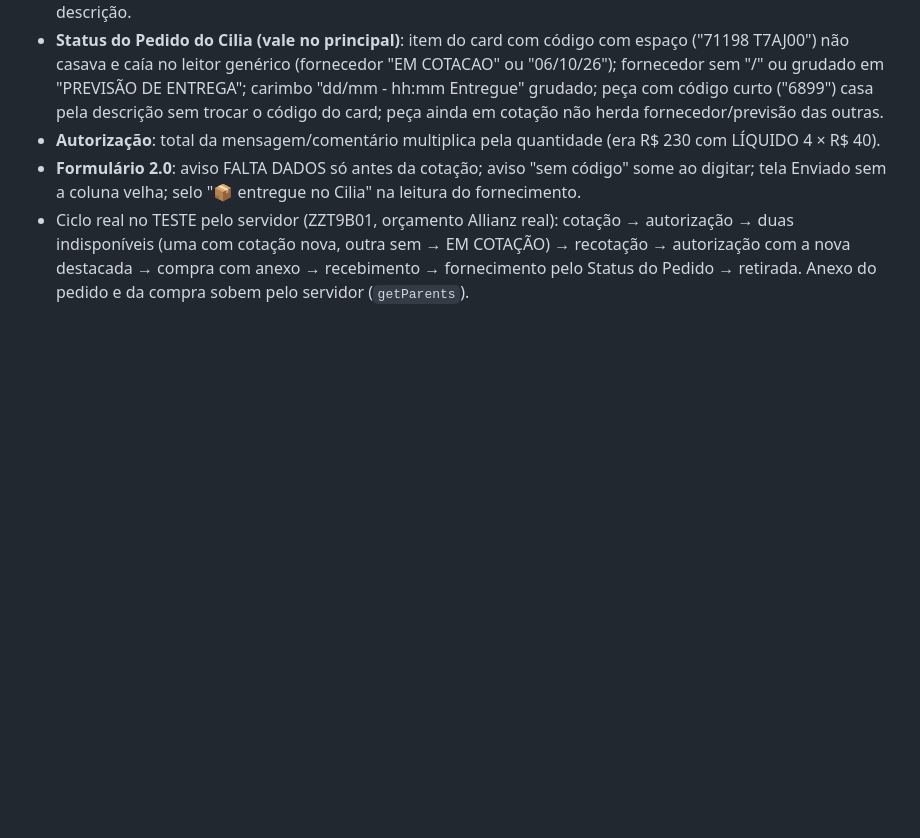
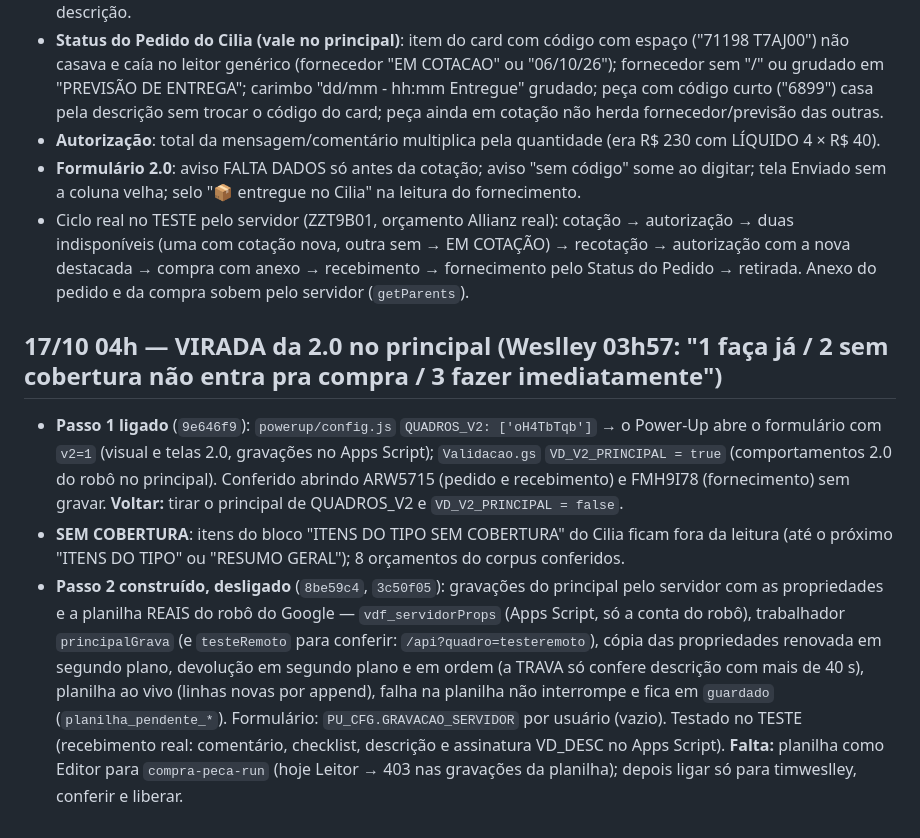
Before and after one commit to timweslley/unity-trello-compra-peca, a Markdown page: docs/SESSOES.md, the part around the change. Drawn GitHub-style; blank space fills up the shorter version.

Commit message:
SESSOES: virada 2.0 no principal (passo 1) e passo 2 pronto/desligado
Co-Authored-By: Claude Opus 5.5 <noreply@anthropic.com>
Claude-Session: https://claude.ai/code/session_01Y4tyLcET1od5jWa86cF21v

```diff
--- a/docs/SESSOES.md
+++ b/docs/SESSOES.md
@@ -113,3 +113,17 @@ da outra, deixar um recado aqui e no commit.
 - Ciclo real no TESTE pelo servidor (ZZT9B01, orçamento Allianz real): cotação → autorização → duas indisponíveis (uma com
   cotação nova, outra sem → EM COTAÇÃO) → recotação → autorização com a nova destacada → compra com anexo → recebimento →
   fornecimento pelo Status do Pedido → retirada. Anexo do pedido e da compra sobem pelo servidor (`getParents`).
+## 17/10 04h — VIRADA da 2.0 no principal (Weslley 03h57: "1 faça já / 2 sem cobertura não entra pra compra / 3 fazer imediatamente")
+- **Passo 1 ligado** (`9e646f9`): `powerup/config.js` `QUADROS_V2: ['oH4TbTqb']` → o Power-Up abre o formulário com `v2=1`
+  (visual e telas 2.0, gravações no Apps Script); `Validacao.gs` `VD_V2_PRINCIPAL = true` (comportamentos 2.0 do robô no principal).
+  Conferido abrindo ARW5715 (pedido e recebimento) e FMH9I78 (fornecimento) sem gravar. **Voltar:** tirar o principal de
+  QUADROS_V2 e `VD_V2_PRINCIPAL = false`.
+- **SEM COBERTURA**: itens do bloco "ITENS DO TIPO SEM COBERTURA" do Cilia ficam fora da leitura (até o próximo "ITENS DO TIPO"
+  ou "RESUMO GERAL"); 8 orçamentos do corpus conferidos.
+- **Passo 2 construído, desligado** (`8be59c4`, `3c50f05`): gravações do principal pelo servidor com as propriedades e a planilha
+  REAIS do robô do Google — `vdf_servidorProps` (Apps Script, só a conta do robô), trabalhador `principalGrava` (e `testeRemoto`
+  para conferir: `/api?quadro=testeremoto`), cópia das propriedades renovada em segundo plano, devolução em segundo plano e em
+  ordem (a TRAVA só confere descrição com mais de 40 s), planilha ao vivo (linhas novas por append), falha na planilha não
+  interrompe e fica em `guardado` (`planilha_pendente_*`). Formulário: `PU_CFG.GRAVACAO_SERVIDOR` por usuário (vazio). Testado no
+  TESTE (recebimento real: comentário, checklist, descrição e assinatura VD_DESC no Apps Script). **Falta:** planilha como Editor
+  para `compra-peca-run` (hoje Leitor → 403 nas gravações da planilha); depois ligar só para timweslley, conferir e liberar.
```
